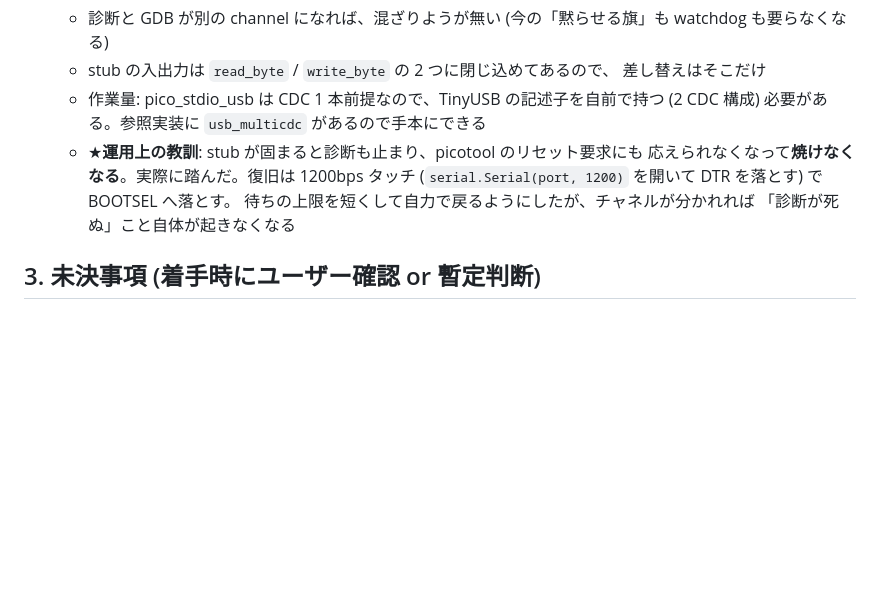
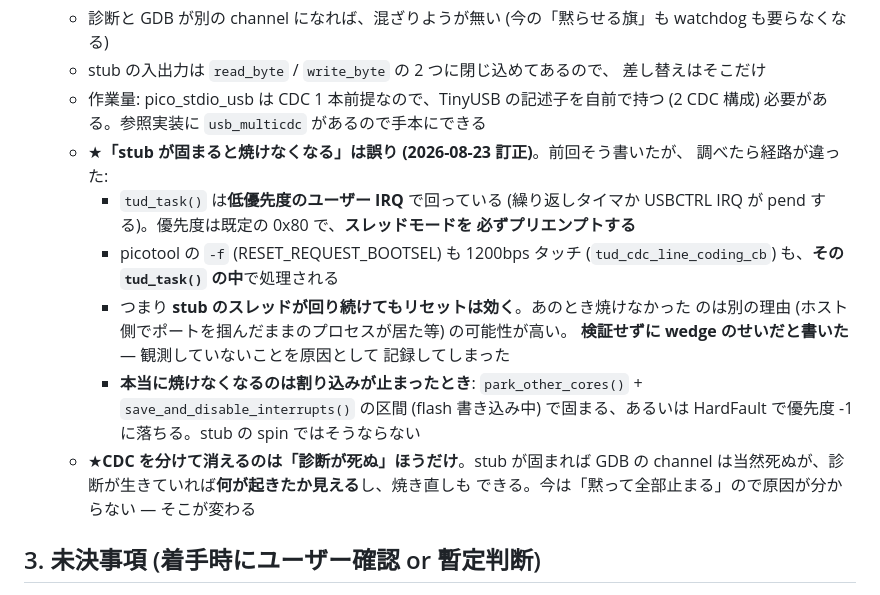
Before and after one commit to danfunc/Shizuku, a Markdown page: docs/03_porting_policy.md, the part around the change. Drawn GitHub-style; blank space fills up the shorter version.

Commit message:
docs: 「stub が固まると焼けなくなる」は誤りだったので訂正した
tud_task() は低優先度のユーザー IRQ (既定 0x80) で回っており、スレッドモードを必ず
プリエンプトする。picotool の -f も 1200bps タッチもその tud_task() の中で処理される
ので、stub のスレッドが回り続けてもリセットは効く。あのとき焼けなかったのは別の理由
の可能性が高い。検証せずに wedge のせいだと書いたのが誤りだった。

本当に焼けなくなるのは割り込みが止まったとき (park_other_cores + 割り込み禁止の区間で
固まる、HardFault で優先度 -1 に落ちる)。

CDC を分けて消えるのは「診断が死ぬ」ほうだけ、という切り分けも記録した。

Co-Authored-By: Claude Opus 5 <noreply@anthropic.com>

```diff
--- a/docs/03_porting_policy.md
+++ b/docs/03_porting_policy.md
@@ -829,11 +829,23 @@ objects/      ドライバ / アプリ
     差し替えはそこだけ
   - 作業量: pico_stdio_usb は CDC 1 本前提なので、TinyUSB の記述子を自前で持つ
     (2 CDC 構成) 必要がある。参照実装に `usb_multicdc` があるので手本にできる
-  - ★**運用上の教訓**: stub が固まると診断も止まり、picotool のリセット要求にも
-    応えられなくなって**焼けなくなる**。実際に踏んだ。復旧は 1200bps タッチ
-    (`serial.Serial(port, 1200)` を開いて DTR を落とす) で BOOTSEL へ落とす。
-    待ちの上限を短くして自力で戻るようにしたが、チャネルが分かれれば
-    「診断が死ぬ」こと自体が起きなくなる
+  - ★**「stub が固まると焼けなくなる」は誤り (2026-08-23 訂正)**。前回そう書いたが、
+    調べたら経路が違った:
+    - `tud_task()` は**低優先度のユーザー IRQ** で回っている (繰り返しタイマか
+      USBCTRL IRQ が pend する)。優先度は既定の 0x80 で、**スレッドモードを
+      必ずプリエンプトする**
+    - picotool の `-f` (RESET_REQUEST_BOOTSEL) も 1200bps タッチ
+      (`tud_cdc_line_coding_cb`) も、**その `tud_task()` の中**で処理される
+    - つまり **stub のスレッドが回り続けてもリセットは効く**。あのとき焼けなかった
+      のは別の理由 (ホスト側でポートを掴んだままのプロセスが居た等) の可能性が高い。
+      **検証せずに wedge のせいだと書いた** — 観測していないことを原因として
+      記録してしまった
+    - **本当に焼けなくなるのは割り込みが止まったとき**: `park_other_cores()` +
+      `save_and_disable_interrupts()` の区間 (flash 書き込み中) で固まる、あるいは
+      HardFault で優先度 -1 に落ちる。stub の spin ではそうならない
+  - ★**CDC を分けて消えるのは「診断が死ぬ」ほうだけ**。stub が固まれば GDB の
+    channel は当然死ぬが、診断が生きていれば**何が起きたか見える**し、焼き直しも
+    できる。今は「黙って全部止まる」ので原因が分からない — そこが変わる
 
 ## 3. 未決事項 (着手時にユーザー確認 or 暫定判断)
 
```
